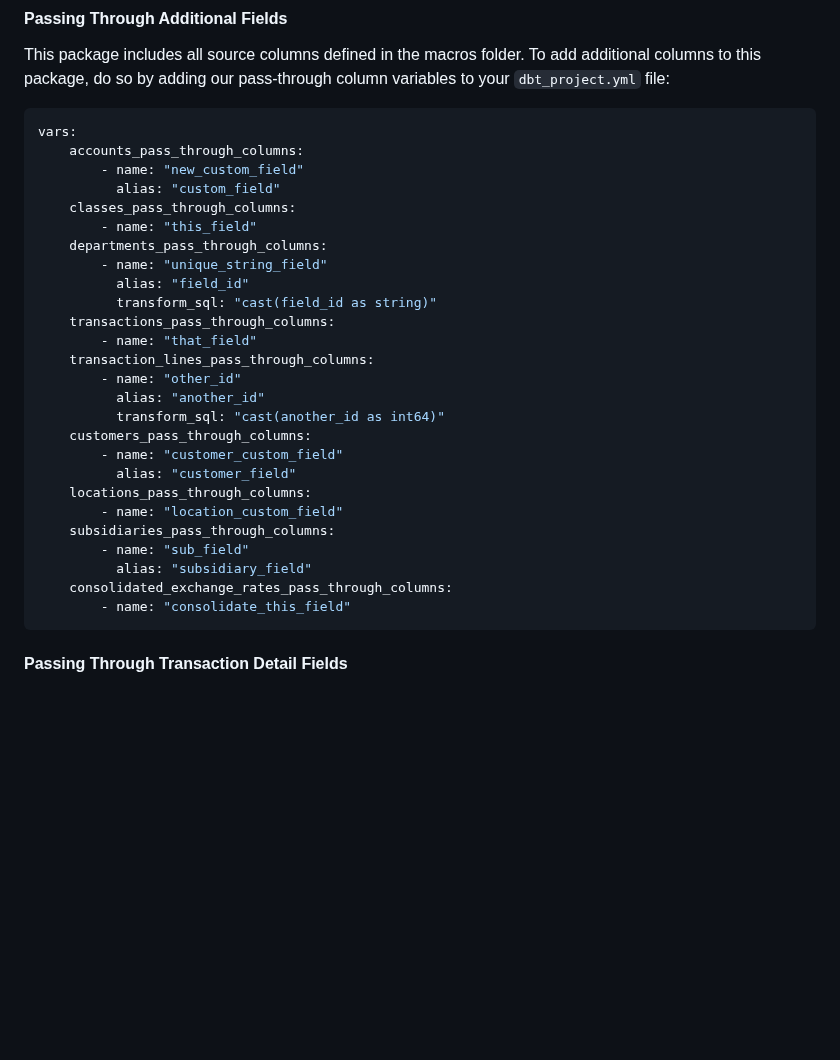
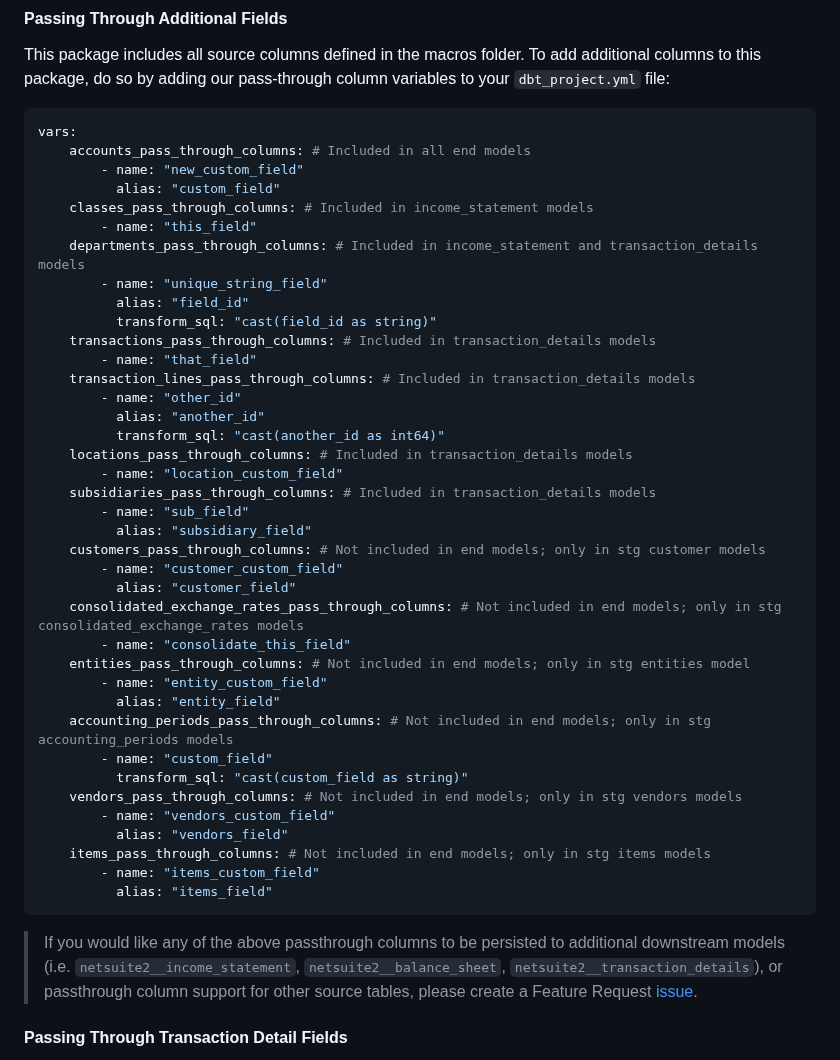
Before and after one commit to fivetran/dbt_netsuite, a Markdown page: README.md, the part around the change. Drawn GitHub-style; blank space fills up the shorter version.

Commit message:
Update README (#163)
* update passthru section

* changelog

* feedback

* remove changelog entry

````diff
--- a/README.md
+++ b/README.md
@@ -175,32 +175,46 @@ This package includes all source columns defined in the macros folder. To add ad
 
 ```yml
 vars:
-    accounts_pass_through_columns:
+    accounts_pass_through_columns: # Included in all end models
         - name: "new_custom_field"
           alias: "custom_field"
-    classes_pass_through_columns:
+    classes_pass_through_columns: # Included in income_statement models
         - name: "this_field"
-    departments_pass_through_columns:
+    departments_pass_through_columns: # Included in income_statement and transaction_details models
         - name: "unique_string_field"
           alias: "field_id"
           transform_sql: "cast(field_id as string)"
-    transactions_pass_through_columns:
+    transactions_pass_through_columns: # Included in transaction_details models
         - name: "that_field"
-    transaction_lines_pass_through_columns:
+    transaction_lines_pass_through_columns: # Included in transaction_details models
         - name: "other_id"
           alias: "another_id"
           transform_sql: "cast(another_id as int64)"
-    customers_pass_through_columns:
+    locations_pass_through_columns: # Included in transaction_details models
+        - name: "location_custom_field"
+    subsidiaries_pass_through_columns: # Included in transaction_details models
+        - name: "sub_field"
+          alias: "subsidiary_field"
+    customers_pass_through_columns: # Not included in end models; only in stg customer models
         - name: "customer_custom_field"
           alias: "customer_field"
-    locations_pass_through_columns:
-        - name: "location_custom_field"
-    subsidiaries_pass_through_columns:
-        - name: "sub_field"
-          alias: "subsidiary_field"
-    consolidated_exchange_rates_pass_through_columns:
+    consolidated_exchange_rates_pass_through_columns: # Not included in end models; only in stg consolidated_exchange_rates models
         - name: "consolidate_this_field"
+    entities_pass_through_columns: # Not included in end models; only in stg entities model
+        - name: "entity_custom_field"
+          alias: "entity_field"
+    accounting_periods_pass_through_columns: # Not included in end models; only in stg accounting_periods models
+        - name: "custom_field"
+          transform_sql: "cast(custom_field as string)"
+    vendors_pass_through_columns: # Not included in end models; only in stg vendors models
+        - name: "vendors_custom_field"
+          alias: "vendors_field"
+    items_pass_through_columns: # Not included in end models; only in stg items models
+        - name: "items_custom_field"
+          alias: "items_field"
 ```
+
+> If you would like any of the above passthrough columns to be persisted to additional downstream models (i.e. `netsuite2__income_statement`, `netsuite2__balance_sheet`, `netsuite2__transaction_details`), or passthrough column support for other source tables, please create a Feature Request [issue](https://github.com/fivetran/dbt_netsuite/issues).
 
 #### Passing Through Transaction Detail Fields
 Additionally, this package allows users to pass columns from the `netsuite__transaction_details` table into
````
